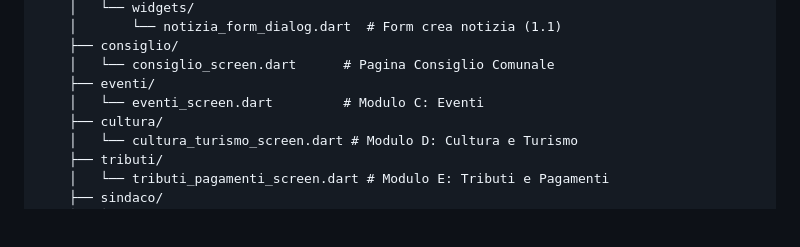
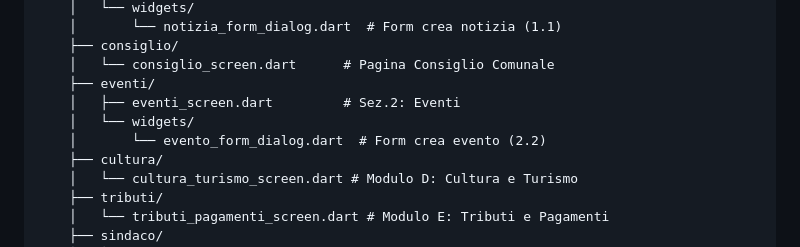
Before and after one commit to Oxer33/marcianise-app, a Markdown page: ARCHITETTURA.md, the part around the change. Drawn GitHub-style; blank space fills up the shorter version.

Commit message:
docs: ARCHITETTURA.md aggiornato con cartella widgets/evento_form_dialog.dart

```diff
--- a/ARCHITETTURA.md
+++ b/ARCHITETTURA.md
@@ -64,7 +64,9 @@ lib/
     ├── consiglio/
     │   └── consiglio_screen.dart      # Pagina Consiglio Comunale
     ├── eventi/
-    │   └── eventi_screen.dart         # Modulo C: Eventi
+    │   ├── eventi_screen.dart         # Sez.2: Eventi
+    │   └── widgets/
+    │       └── evento_form_dialog.dart  # Form crea evento (2.2)
     ├── cultura/
     │   └── cultura_turismo_screen.dart # Modulo D: Cultura e Turismo
     ├── tributi/
```
